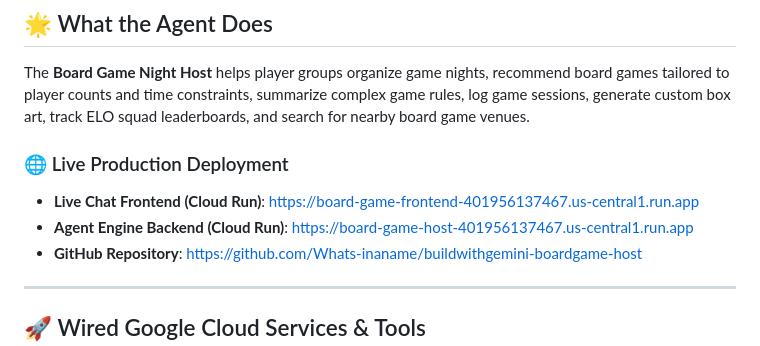
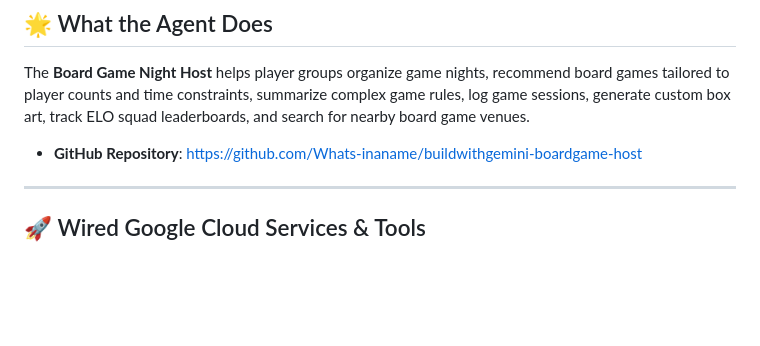
Before and after one commit to Whats-inaname/buildwithgemini-boardgame-host, a Markdown page: README.md, the part around the change. Drawn GitHub-style; blank space fills up the shorter version.

Commit message:
docs: remove temporary lab Cloud Run deployment URLs from README

```diff
--- a/README.md
+++ b/README.md
@@ -12,9 +12,6 @@ An intelligent, multi-tool AI board game night host and rule assistant built usi
 
 The **Board Game Night Host** helps player groups organize game nights, recommend board games tailored to player counts and time constraints, summarize complex game rules, log game sessions, generate custom box art, track ELO squad leaderboards, and search for nearby board game venues.
 
-### 🌐 Live Production Deployment
-* **Live Chat Frontend (Cloud Run)**: [https://board-game-frontend-401956137467.us-central1.run.app](https://board-game-frontend-401956137467.us-central1.run.app)
-* **Agent Engine Backend (Cloud Run)**: [https://board-game-host-401956137467.us-central1.run.app](https://board-game-host-401956137467.us-central1.run.app)
 * **GitHub Repository**: [https://github.com/Whats-inaname/buildwithgemini-boardgame-host](https://github.com/Whats-inaname/buildwithgemini-boardgame-host)
 
 ---
```
